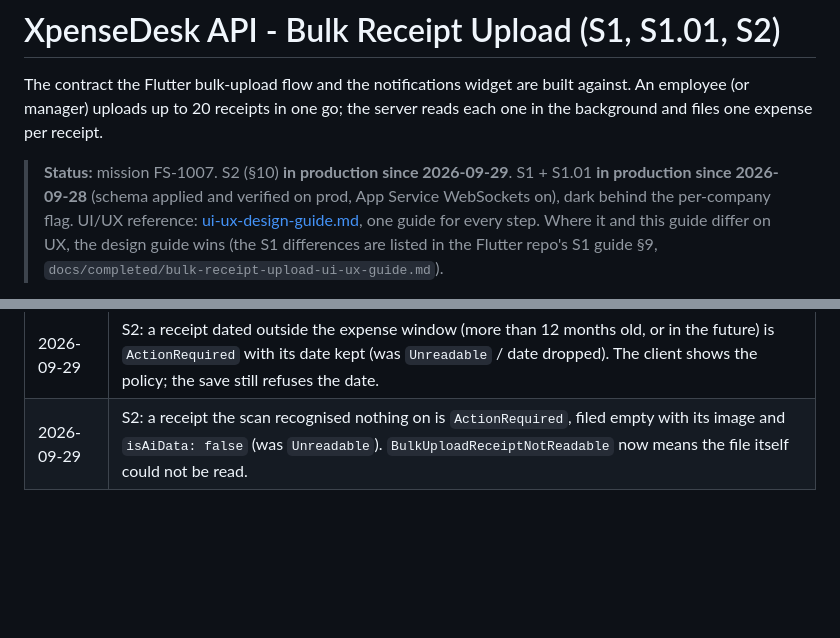
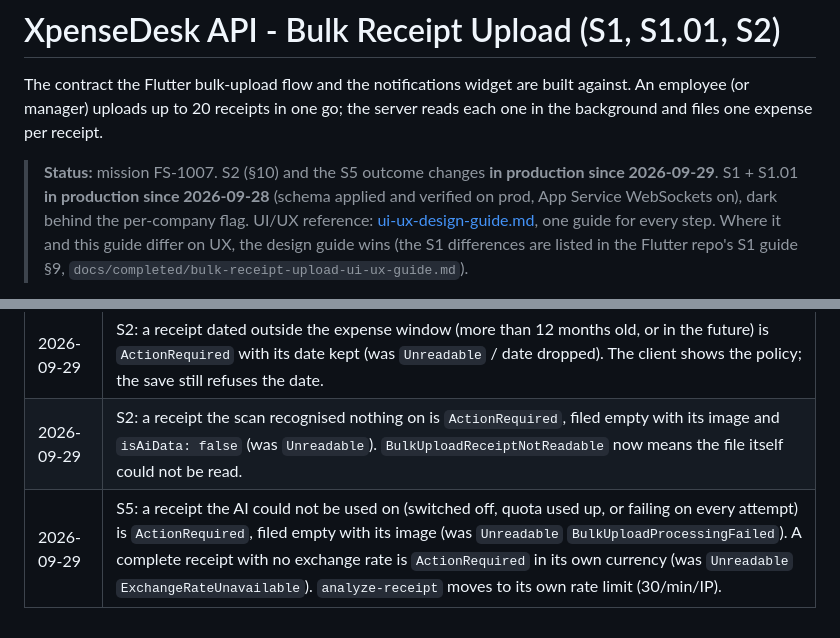
Before and after one commit to ereztabit/XpenseDesk_Flutter, a Markdown page: docs/api-guides/bulk-upload-api-guide.md, 2 parts joined by grey strips. Rendered like a GitHub page; blank space fills up the shorter version.

```diff
--- a/docs/api-guides/bulk-upload-api-guide.md
+++ b/docs/api-guides/bulk-upload-api-guide.md
@@ -4,7 +4,7 @@ The contract the Flutter bulk-upload flow and the notifications widget are built
 against. An employee (or manager) uploads up to 20 receipts in one go; the
 server reads each one in the background and files one expense per receipt.
 
-> **Status:** mission FS-1007. S2 (§10) **in production since 2026-09-29**. S1 + S1.01 **in production since 2026-09-28**
+> **Status:** mission FS-1007. S2 (§10) and the S5 outcome changes **in production since 2026-09-29**. S1 + S1.01 **in production since 2026-09-28**
 > (schema applied and verified on prod, App Service WebSockets on), dark
 > behind the per-company flag. UI/UX reference: [ui-ux-design-guide.md](../../../../../BackEnd/XpenseDeskServer/docs/bulk-upload/ui-ux-design-guide.md),
 > one guide for every step. Where it and this guide differ on UX, the design
@@ -457,3 +460,4 @@ only flagged expenses is not submitted.
 | 2026-09-29 | S2 (§10): item status `ActionRequired`, batch `actionRequiredCount`, expense `isActionRequired` + nullable `expenseDate`, Draft sheet counts and totals leave flagged lines out. `BulkUploadReceiptNotReadable` now means nothing was read. |
 | 2026-09-29 | S2: a receipt dated outside the expense window (more than 12 months old, or in the future) is `ActionRequired` with its date kept (was `Unreadable` / date dropped). The client shows the policy; the save still refuses the date. |
 | 2026-09-29 | S2: a receipt the scan recognised nothing on is `ActionRequired`, filed empty with its image and `isAiData: false` (was `Unreadable`). `BulkUploadReceiptNotReadable` now means the file itself could not be read. |
+| 2026-09-29 | S5: a receipt the AI could not be used on (switched off, quota used up, or failing on every attempt) is `ActionRequired`, filed empty with its image (was `Unreadable` `BulkUploadProcessingFailed`). A complete receipt with no exchange rate is `ActionRequired` in its own currency (was `Unreadable` `ExchangeRateUnavailable`). `analyze-receipt` moves to its own rate limit (30/min/IP). |
```
Also changed, not shown: other parts of docs/api-guides/bulk-upload-api-guide.md (+9 -6 lines).
